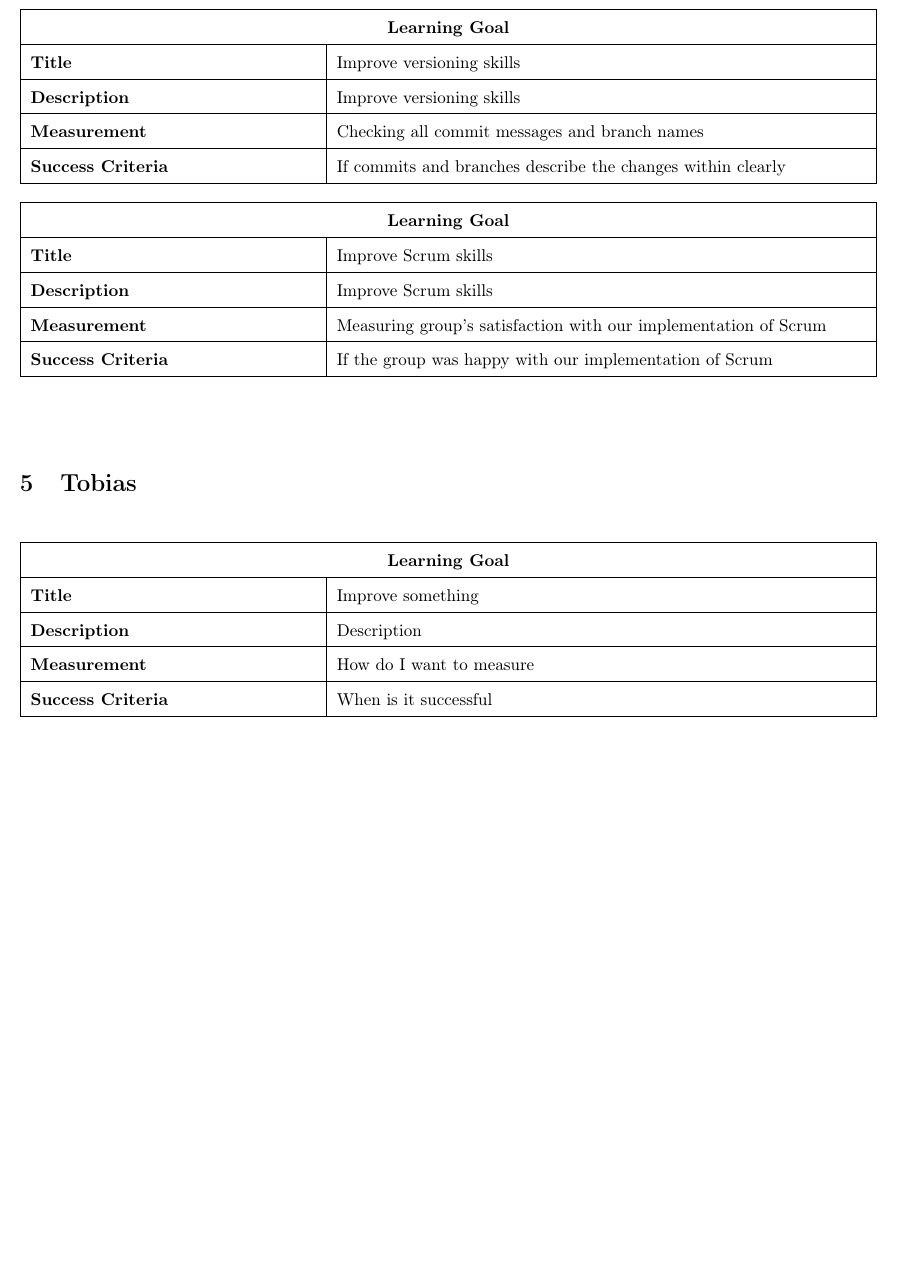
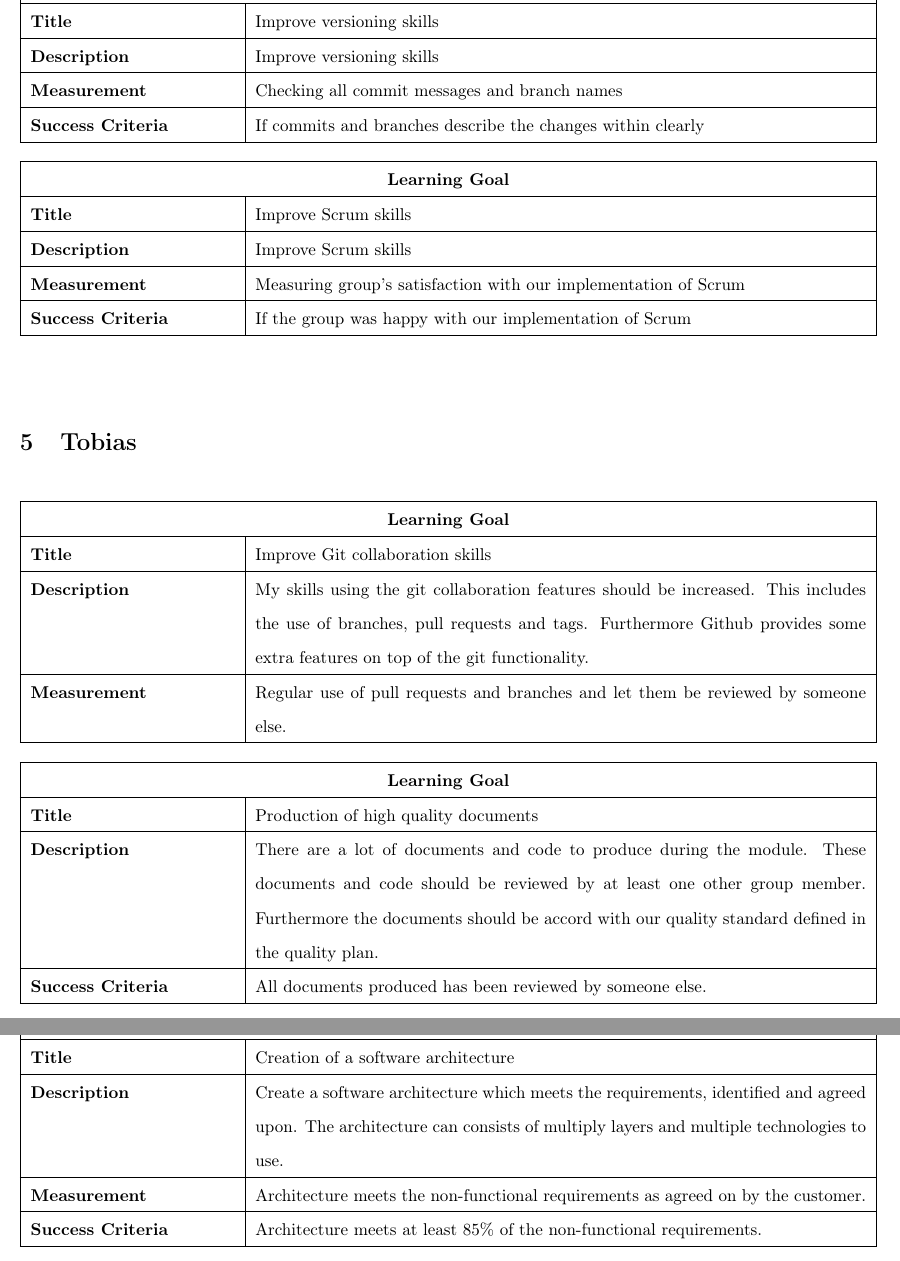
Before and after one commit to FSG1/mgmt, a LaTeX document (90miscellaneous/LearningGoals/main.tex, which reads 90miscellaneous/LearningGoals/metadata.tex, 90miscellaneous/LearningGoals/tobias.tex): part of page 3 of 3 before the commit and two parts of pages 3 and 4 of 4 after it, the two joined at a grey line, cut at the place of the change, the shorter picture padded with empty space. Compiled offline with pdfLaTeX.

Commit message:
Wrote own learning goals

```diff
--- a/90miscellaneous/LearningGoals/metadata.tex
+++ b/90miscellaneous/LearningGoals/metadata.tex
@@ -41,7 +41,7 @@
 
 	% Start with default requirements specification
 	\begin{doublespace}
-		\begin{tabular}{|p{0.35\textwidth}|p{0.65\textwidth}|}
+		\begin{tabular}{|p{0.25\textwidth}|p{0.75\textwidth}|}
 			\hline \multicolumn{2}{|c|}{\textbf{Learning Goal}} \\
 			\Title
 }
--- a/90miscellaneous/LearningGoals/tobias.tex
+++ b/90miscellaneous/LearningGoals/tobias.tex
@@ -4,8 +4,18 @@
 \label{sec:tobias}
 
 
-\begin{goal}{Improve something}
-	\Description{Description}
-	\Measurement{How do I want to measure}
-	\Criteria{When is it successful}
+\begin{goal}{Improve Git collaboration skills}
+	\Description{My skills using the git collaboration features should be increased. This includes the use of branches, pull requests and tags. Furthermore Github provides some extra features on top of the git functionality.}
+	\Measurement{Regular use of pull requests and branches and let them be reviewed by someone else.}
 \end{goal}
+
+\begin{goal}{Production of high quality documents}
+	\Description{There are a lot of documents and code to produce during the module. These documents and code should be reviewed by at least one other group member. Furthermore the documents should be accord with our quality standard defined in the quality plan.}
+	\Criteria{All documents produced has been reviewed by someone else.}
+\end{goal}
+
+\begin{goal}{Creation of a software architecture}
+	\Description{Create a software architecture which meets the requirements, identified and agreed upon. The architecture can consists of multiply layers and multiple technologies to use.}
+	\Measurement{Architecture meets the non-functional requirements as agreed on by the customer.}
+	\Criteria{Architecture meets at least 85\% of the non-functional requirements.}
+\end{goal}
```
Also changed, not shown: 90miscellaneous/LearningGoals/main.tex (+0 -2 lines).
